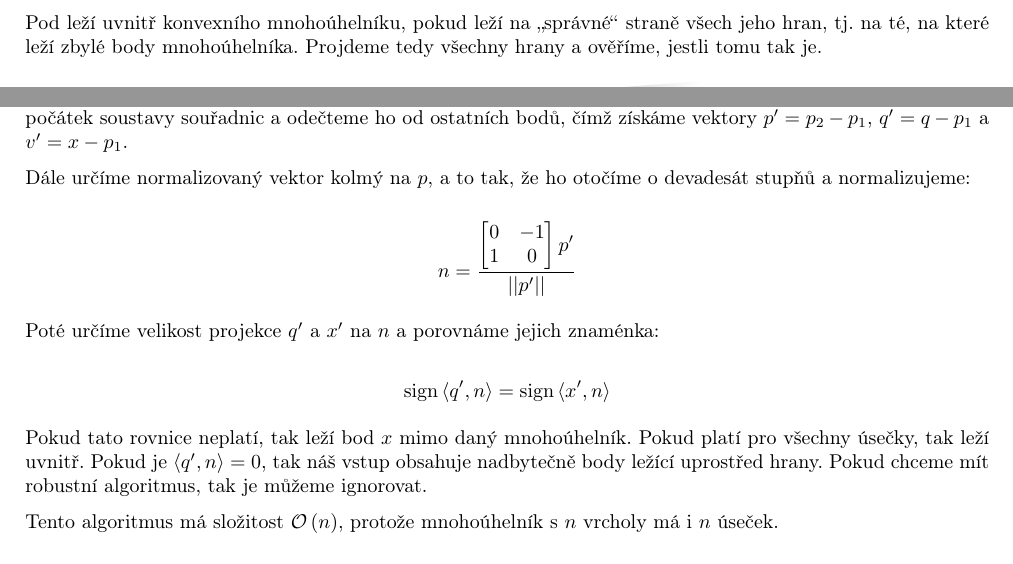
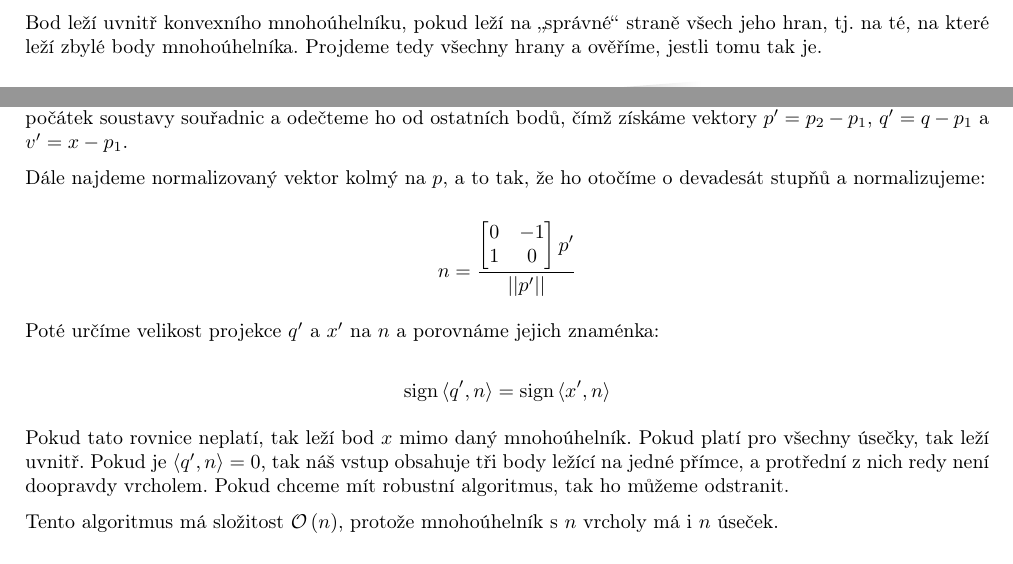
Before and after one commit to SvizelPritula/ksp, a LaTeX document (35/algebra/4/polygon/text.tex): two parts of the page, joined at a grey line, cut so that both start at the same text. Compiled offline with pdfLaTeX.

Commit message:
[35-4-S] Clarify some sentences

```diff
--- a/35/algebra/4/polygon/text.tex
+++ b/35/algebra/4/polygon/text.tex
@@ -25,7 +25,7 @@
 
 \begin{document}
 
-Pod leží uvnitř konvexního mnohoúhelníku, pokud leží na \enquote{správné} straně všech jeho hran, tj. na té, na které leží zbylé body mnohoúhelníka. Projdeme tedy všechny hrany a ověříme, jestli tomu tak je.
+Bod leží uvnitř konvexního mnohoúhelníku, pokud leží na \enquote{správné} straně všech jeho hran, tj. na té, na které leží zbylé body mnohoúhelníka. Projdeme tedy všechny hrany a ověříme, jestli tomu tak je.
 
 \begin{figure}[ht]
     \centering
@@ -34,7 +34,7 @@ Pod leží uvnitř konvexního mnohoúhelníku, pokud leží na \enquote{správn
 
 Máme tedy body $p_1$ a $p_2$ určující úsečku, libovolný další bod mnohoúhelníka $q$ a bod $x$. Bod $p_1$ zvolíme jako počátek soustavy souřadnic a odečteme ho od ostatních bodů, čímž získáme vektory $p^\prime = p_2 - p_1$, $q^\prime = q - p_1$ a $v^\prime = x - p_1$.
 
-Dále určíme normalizovaný vektor kolmý na $p$, a to tak, že ho otočíme o devadesát stupňů a normalizujeme:
+Dále najdeme normalizovaný vektor kolmý na $p$, a to tak, že ho otočíme o devadesát stupňů a normalizujeme:
 
 \begin{equation*}
     n = \frac{
@@ -51,7 +51,7 @@ Poté určíme velikost projekce $q^\prime$ a $x^\prime$ na $n$ a porovnáme jej
     \sign{\left<q^\prime, n\right>} = \sign{\left<x^\prime, n\right>}
 \end{equation*}
 
-Pokud tato rovnice neplatí, tak leží bod $x$ mimo daný mnohoúhelník. Pokud platí pro všechny úsečky, tak leží uvnitř. Pokud je $\left<q^\prime, n\right> = 0$, tak náš vstup obsahuje nadbytečně body ležící uprostřed hrany. Pokud chceme mít robustní algoritmus, tak je můžeme ignorovat.
+Pokud tato rovnice neplatí, tak leží bod $x$ mimo daný mnohoúhelník. Pokud platí pro všechny úsečky, tak leží uvnitř. Pokud je $\left<q^\prime, n\right> = 0$, tak náš vstup obsahuje tři body ležící na jedné přímce, a protřední z nich redy není doopravdy vrcholem. Pokud chceme mít robustní algoritmus, tak ho můžeme odstranit.
 
 Tento algoritmus má složitost $\mathcal{O}\left(n\right)$, protože mnohoúhelník s $n$ vrcholy má i $n$ úseček.
 
```
Also changed, not shown: 35/algebra/4/plane/text.tex (+1 -1 lines).
